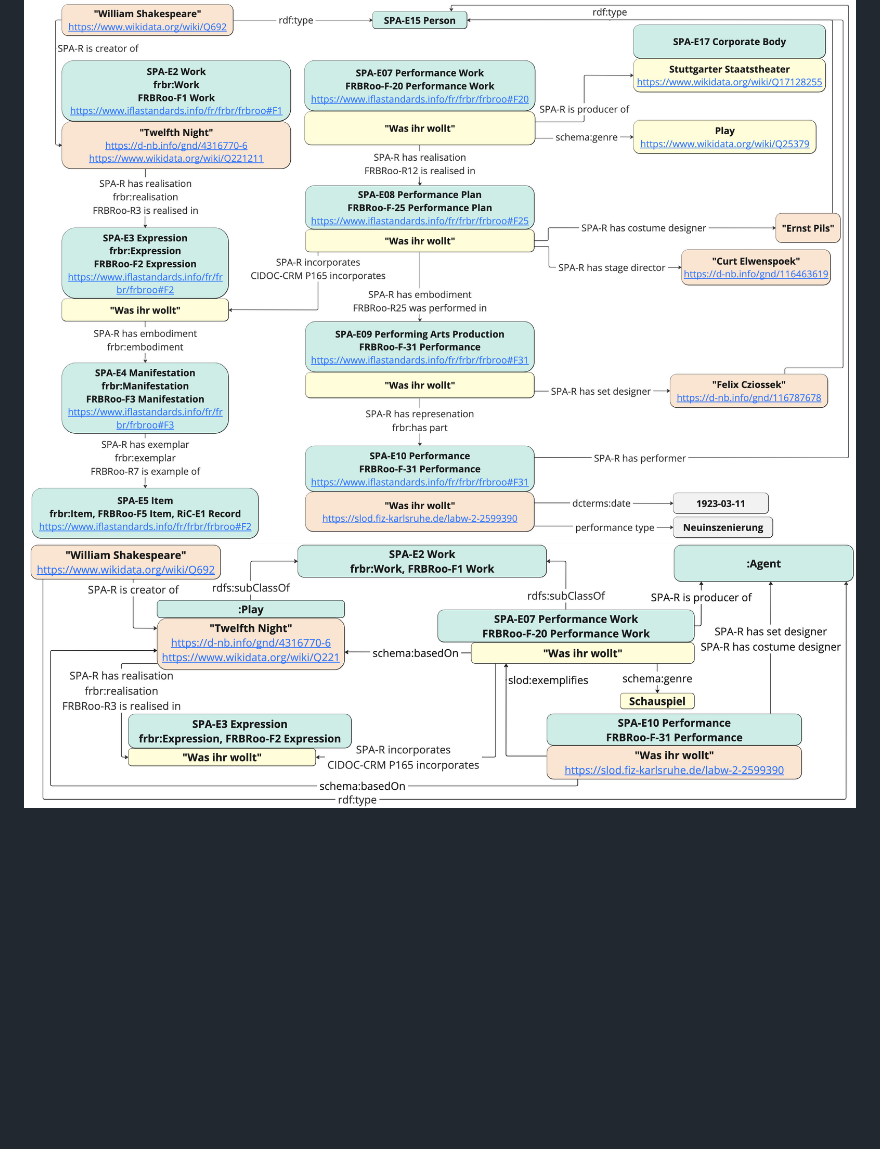
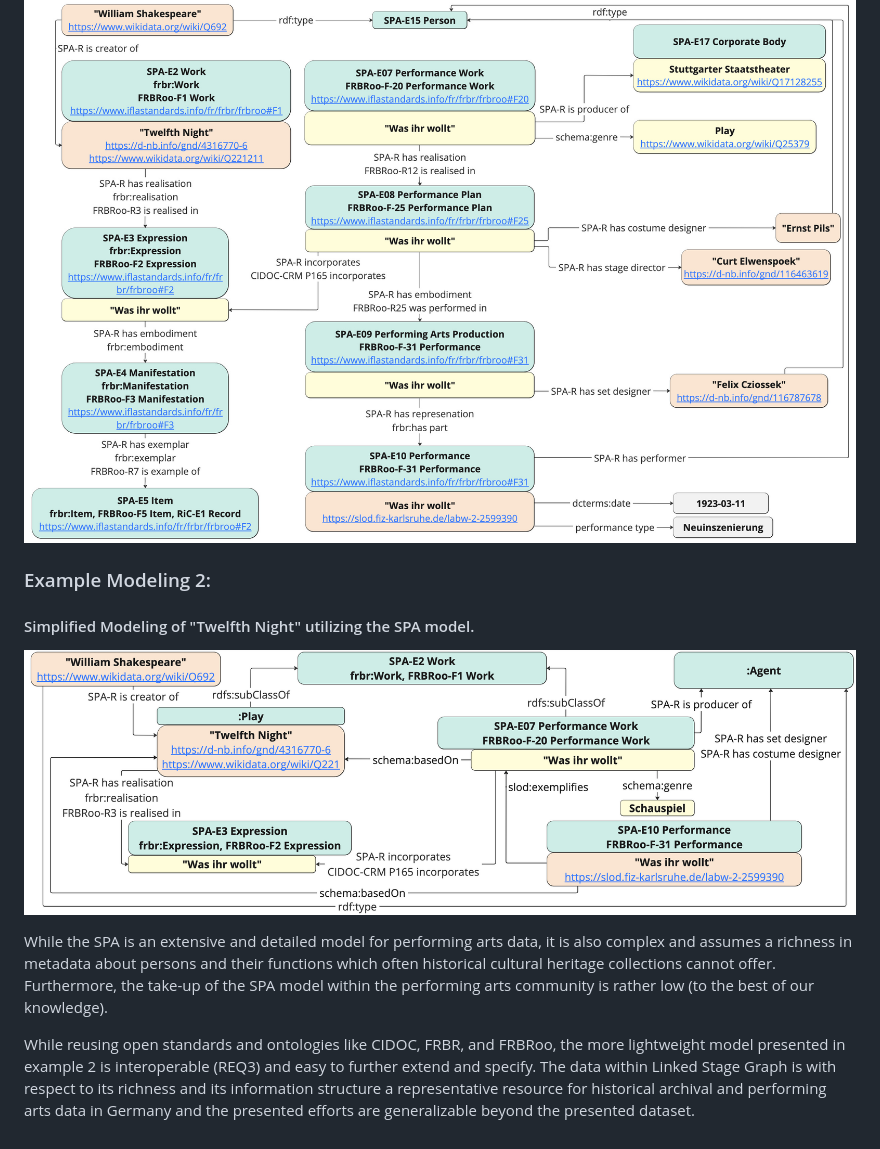
Before and after one commit to ISE-FIZKarlsruhe/LinkedStageGraph, a Markdown page: LinkedStageGraph2.0/README.md, the part around the change. Rendered like a GitHub page; blank space fills up the shorter version.

```diff
--- a/LinkedStageGraph2.0/README.md
+++ b/LinkedStageGraph2.0/README.md
@@ -36,4 +36,11 @@ These requirements are based on the following publications:
 ### Example Modeling 1:
 #### Leveraging the Swiss Performing Arts Data Model for Linked Stage Graph on the example of the performance "Twelfth Night". Green boxes represent classes, red boxes instances already present in the KG, yellow boxes are instances which have to be newly created to fit the model.
 ![Figure 1](https://github.com/ISE-FIZKarlsruhe/LinkedStageGraph/blob/940205a7d053dfa6bc4df2fbd382cde349293c2f/LinkedStageGraph2.0/img/LSG_SPAmodeling_TopDown.jpg)
+
+### Example Modeling 2:
+#### Simplified Modeling of "Twelfth Night" utilizing the SPA model.
 ![Figure 2](https://github.com/ISE-FIZKarlsruhe/LinkedStageGraph/blob/940205a7d053dfa6bc4df2fbd382cde349293c2f/LinkedStageGraph2.0/img/LSG_SPAmodeling_BottomUp.jpg)
+
+While the SPA is an extensive and detailed model for performing arts data, it is also complex and assumes a richness in metadata about persons and their functions which often historical cultural heritage collections cannot offer. Furthermore, the take-up of the SPA model within the performing arts community is rather low (to the best of our knowledge).
+
+While reusing open standards and ontologies like CIDOC, FRBR, and FRBRoo, the more lightweight model presented in example 2 is interoperable (REQ3) and easy to further extend and specify. The data within Linked Stage Graph is with respect to its richness and its information structure a representative resource for historical archival and performing arts data in Germany and the presented efforts are generalizable beyond the presented dataset.
```
